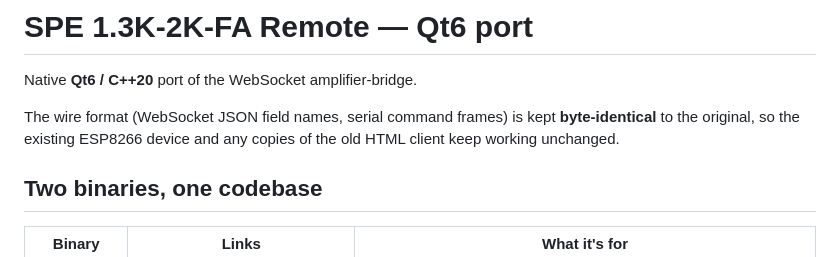
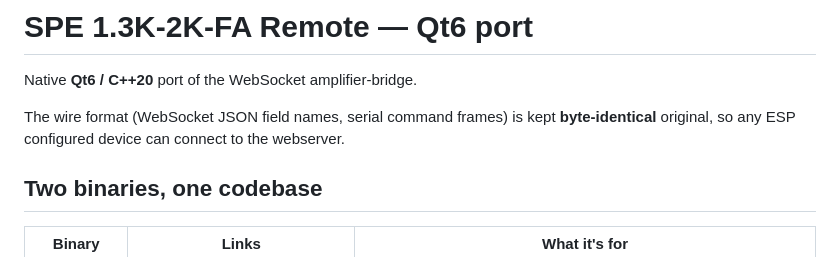
Before and after one commit to lmacc/SPE-Expert-Amplifier-Remote-Webserver, a Markdown page: README.md, the part around the change. Rendered like a GitHub page.

Commit message:
Update README.md
updated readme.

```diff
--- a/README.md
+++ b/README.md
@@ -3,8 +3,7 @@
 Native **Qt6 / C++20** port of the WebSocket amplifier-bridge.
 
 The wire format (WebSocket JSON field names, serial command frames) is kept
-**byte-identical** to the original, so the existing ESP8266 device and any
-copies of the old HTML client keep working unchanged.
+**byte-identical** original, so any ESP configured device can connect to the webserver.
 
 ## Two binaries, one codebase
 
```
